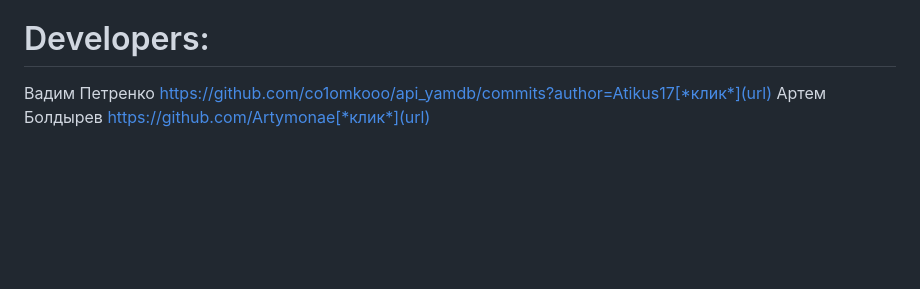
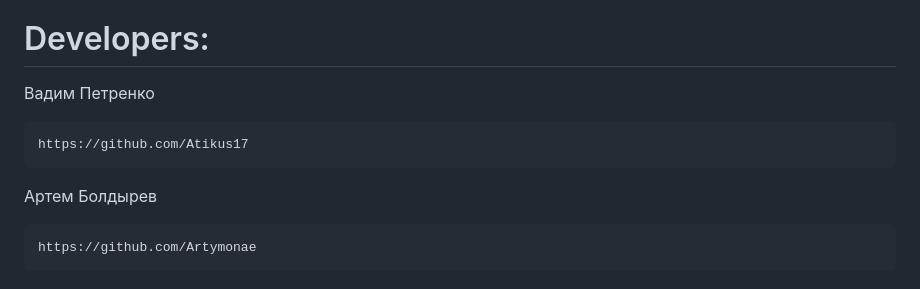
Before and after one commit to co1omkooo/api_yamdb, a Markdown page: README.md, the part around one of its changes. Drawn GitHub-style; blank space fills up the shorter version.

````diff
--- a/README.md
+++ b/README.md
@@ -241,5 +243,9 @@ PATCH /api/v1/users/{username}/ - Изменение данных пользов
 # Developers:
 Вадим Петренко
-https://github.com/co1omkooo/api_yamdb/commits?author=Atikus17[*клик*](url)
+```
+https://github.com/Atikus17
+```
 Артем Болдырев
-https://github.com/Artymonae[*клик*](url)
+```
+https://github.com/Artymonae
+```
````
Also changed, not shown: other parts of README.md (+3 -1 lines).
